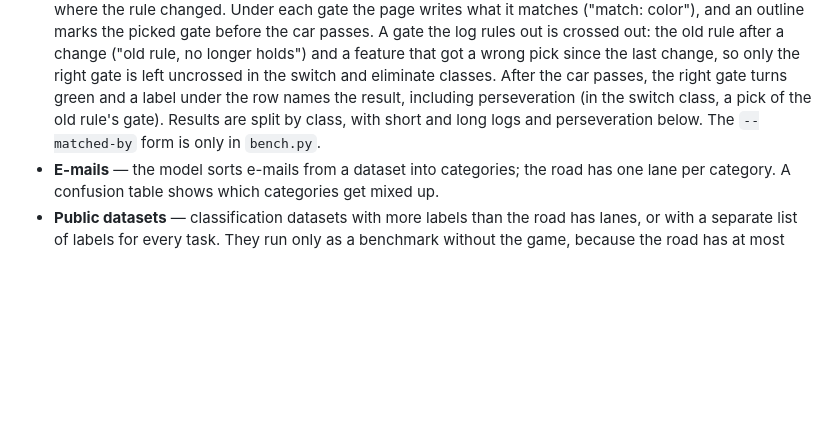
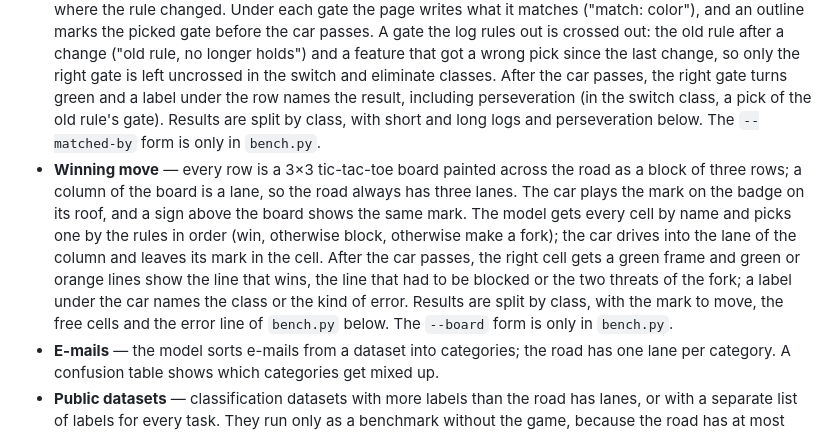
Before and after one commit to FrantisekJanos/PickBench, a Markdown page: README.md, the part around one of its changes. GitHub-like rendering; blank space fills up the shorter version.

Commit message:
README: describe the winning move scenario on the page
Co-Authored-By: Claude Opus 5.5 <noreply@anthropic.com>

```diff
--- a/README.md
+++ b/README.md
@@ -54,6 +54,7 @@ Numbers are the same in both languages, with a decimal point. On the page two fo
 - **Barrier** — every row is an intersection with a barrier, a traffic light and a sign, and depending on the task a police officer, an emergency vehicle or a pedestrian on the crossing. The model answers a `noul` question with the probability that the car may drive through; the car goes at 0.5 or more. Before the row the page shows the decision (GO or STOP with the value). On a stop that arrives in time the car stands at the barrier for 0.8 s; that time does not count towards decisions per second. Going where it should have stopped is a crash, and without an answer in time the car goes. After the row a label names the result in words (drove through, stopped, should have stopped, stopped needlessly, invalid answer, missed) with the deciding rule, and a legend under the road explains the pictograms. Results are split by the deciding rule and by the class of the task, with false go, needless stop, invalid answers, AUROC and the best threshold below.
 - **Two steps ahead** — every row is a block of 4 rows with gaps between them and obstacles across the road, and the car starts in the lane given by the task; the blocks arrive every 6 cells. The model picks one move for the nearest row (one lane left, stay or one lane right) that lets the car get through all 4 rows; in part of the tasks the move of a greedy driver, towards the longest free run straight ahead, leads into a dead end. An arrow before the block shows the chosen move, and the car follows it, changing lanes in the gaps between the rows. After the car passes, a green line shows the right path and, after a wrong move, an orange line the path of the greedy driver. A crash or a dead end gets a red cross at the cube, and the car drives through the rest of the block see-through; a label under the car names the result (right move, crash in row N, off the road, dead end in row N, invalid answer, missed). Results are split by trap depth, with the error line of `bench.py` below. Three to eight lanes; the `--rows` form is only in `bench.py`.
 - **Hidden rule** — every row has three gates, and every gate shows only the feature it shares with the sample (color, shape or count). A hidden rule says which feature is right, and it changes after every three correct picks in a row; every row carries its own log of earlier picks, shown in a strip under the road with a line where the rule changed. Under each gate the page writes what it matches ("match: color"), and an outline marks the picked gate before the car passes. A gate the log rules out is crossed out: the old rule after a change ("old rule, no longer holds") and a feature that got a wrong pick since the last change, so only the right gate is left uncrossed in the switch and eliminate classes. After the car passes, the right gate turns green and a label under the row names the result, including perseveration (in the switch class, a pick of the old rule's gate). Results are split by class, with short and long logs and perseveration below. The `--matched-by` form is only in `bench.py`.
+- **Winning move** — every row is a 3×3 tic-tac-toe board painted across the road as a block of three rows; a column of the board is a lane, so the road always has three lanes. The car plays the mark on the badge on its roof, and a sign above the board shows the same mark. The model gets every cell by name and picks one by the rules in order (win, otherwise block, otherwise make a fork); the car drives into the lane of the column and leaves its mark in the cell. After the car passes, the right cell gets a green frame and green or orange lines show the line that wins, the line that had to be blocked or the two threats of the fork; a label under the car names the class or the kind of error. Results are split by class, with the mark to move, the free cells and the error line of `bench.py` below. The `--board` form is only in `bench.py`.
 - **E-mails** — the model sorts e-mails from a dataset into categories; the road has one lane per category. A confusion table shows which categories get mixed up.
 - **Public datasets** — classification datasets with more labels than the road has lanes, or with a separate list of labels for every task. They run only as a benchmark without the game, because the road has at most eight lanes. The endpoint limits how many options one question may have; see "Public datasets" below.
 
```
Also changed, not shown: other parts of README.md (+1 -1 lines).
